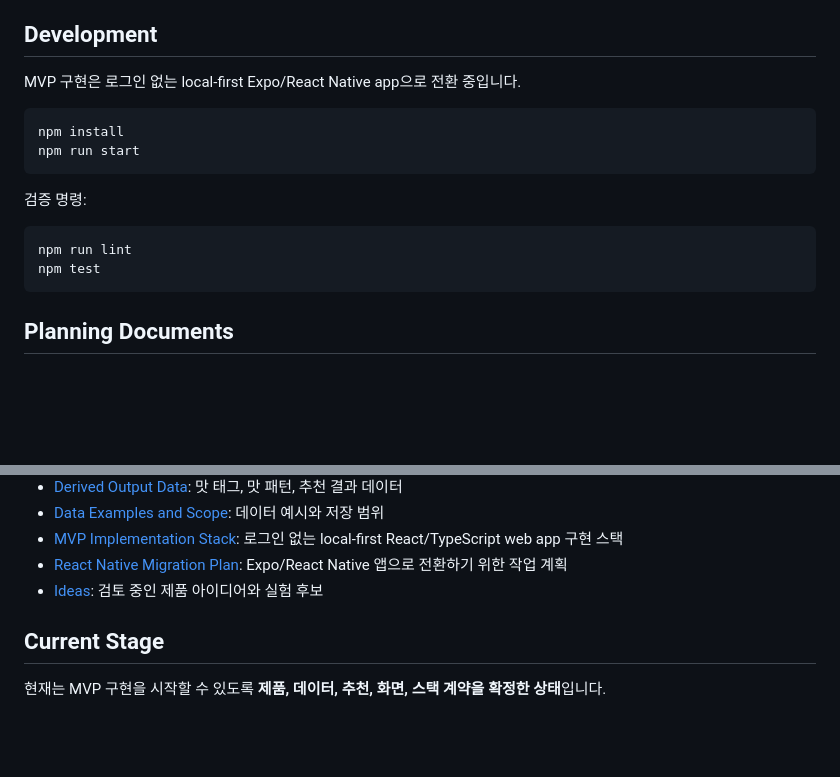
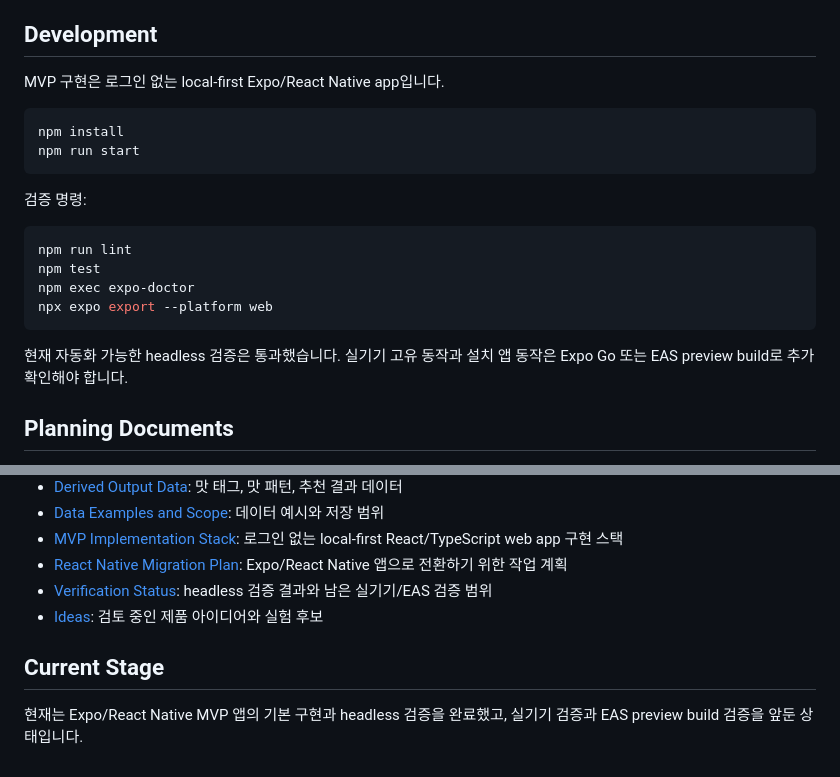
Before and after one commit to icecokel/espresso-coach, a Markdown page: README.md, 2 parts joined by grey strips. Rendered like a GitHub page; blank space fills up the shorter version.

````diff
--- a/README.md
+++ b/README.md
@@ -24,7 +24,7 @@ MVP는 **원두별 에스프레소 다이얼링 코치**입니다.
 
 ## Development
 
-MVP 구현은 로그인 없는 local-first Expo/React Native app으로 전환 중입니다.
+MVP 구현은 로그인 없는 local-first Expo/React Native app입니다.
 
 ```bash
 npm install
@@ -36,7 +36,11 @@ npm run start
 ```bash
 npm run lint
 npm test
+npm exec expo-doctor
+npx expo export --platform web
 ```
+
+현재 자동화 가능한 headless 검증은 통과했습니다. 실기기 고유 동작과 설치 앱 동작은 Expo Go 또는 EAS preview build로 추가 확인해야 합니다.
 
 ## Planning Documents
 
@@ -67,8 +71,9 @@ npm test
 - [Data Examples and Scope](docs/planning/data-examples-and-scope.md): 데이터 예시와 저장 범위
 - [MVP Implementation Stack](docs/planning/mvp-implementation-stack.md): 로그인 없는 local-first React/TypeScript web app 구현 스택
 - [React Native Migration Plan](docs/planning/react-native-migration-plan.md): Expo/React Native 앱으로 전환하기 위한 작업 계획
+- [Verification Status](docs/planning/verification-status.md): headless 검증 결과와 남은 실기기/EAS 검증 범위
 - [Ideas](docs/ideas/README.md): 검토 중인 제품 아이디어와 실험 후보
 
 ## Current Stage
 
-현재는 MVP 구현을 시작할 수 있도록 **제품, 데이터, 추천, 화면, 스택 계약을 확정한 상태**입니다.
+현재는 Expo/React Native MVP 앱의 기본 구현과 headless 검증을 완료했고, 실기기 검증과 EAS preview build 검증을 앞둔 상태입니다.
````
Also changed, not shown: docs/planning/react-native-migration-plan.md (+37 -5 lines), docs/planning/verification-status.md (added, +104 -0 lines).
